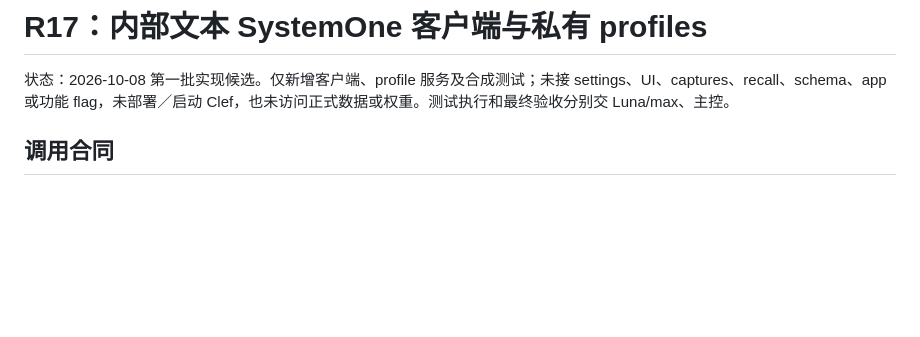
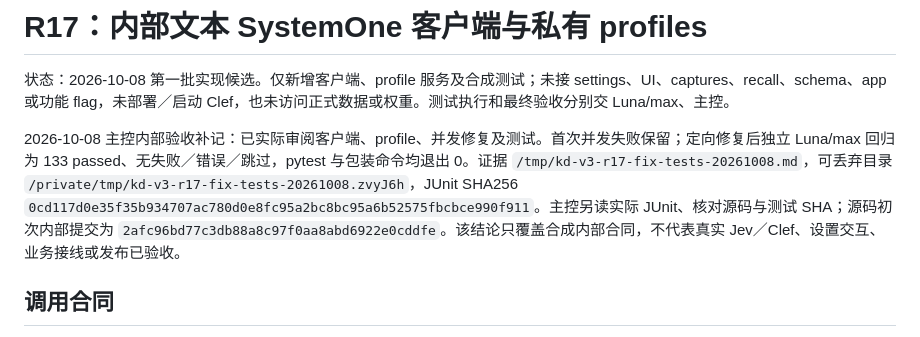
Before and after one commit to YYuCChen/Knowledge-Distillation, a Markdown page: docs/engineering/decision-model.md, the part around the change. GitHub-like rendering; blank space fills up the shorter version.

```diff
--- a/docs/engineering/decision-model.md
+++ b/docs/engineering/decision-model.md
@@ -1,6 +1,8 @@
 # R17：内部文本 SystemOne 客户端与私有 profiles
 
 状态：2026-10-08 第一批实现候选。仅新增客户端、profile 服务及合成测试；未接 settings、UI、captures、recall、schema、app 或功能 flag，未部署／启动 Clef，也未访问正式数据或权重。测试执行和最终验收分别交 Luna/max、主控。
+
+2026-10-08 主控内部验收补记：已实际审阅客户端、profile、并发修复及测试。首次并发失败保留；定向修复后独立 Luna/max 回归为 133 passed、无失败／错误／跳过，pytest 与包装命令均退出 0。证据 `/tmp/kd-v3-r17-fix-tests-20261008.md`，可丢弃目录 `/private/tmp/kd-v3-r17-fix-tests-20261008.zvyJ6h`，JUnit SHA256 `0cd117d0e35f35b934707ac780d0e8fc95a2bc8bc95a6b52575fbcbce990f911`。主控另读实际 JUnit、核对源码与测试 SHA；源码初次内部提交为 `2afc96bd77c3db88a8c97f0aa8abd6922e0cddfe`。该结论只覆盖合成内部合同，不代表真实 Jev／Clef、设置交互、业务接线或发布已验收。
 
 ## 调用合同
 
```
Also changed, not shown: docs/engineering/wiki-support.md (+2 -0 lines).
